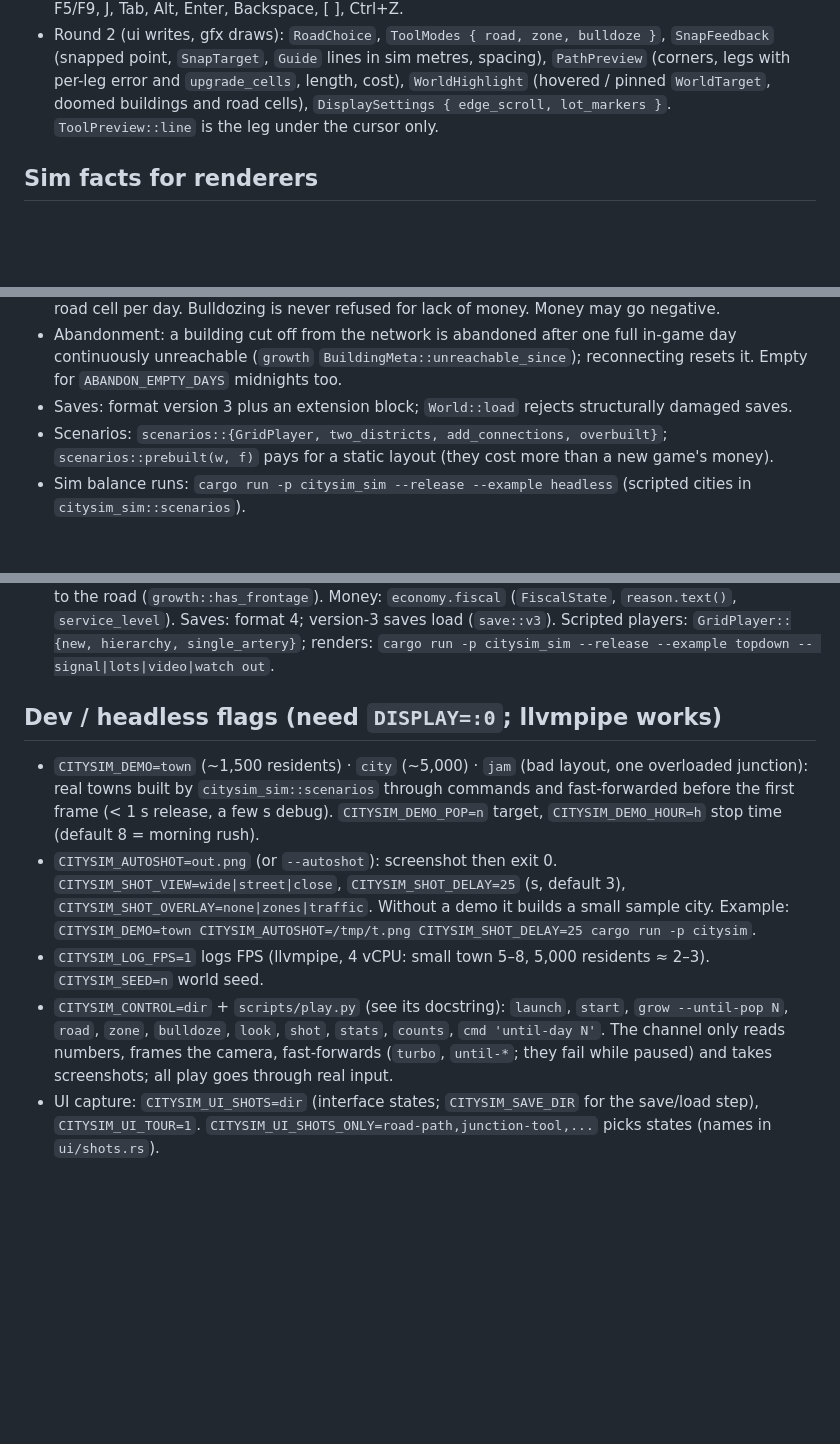
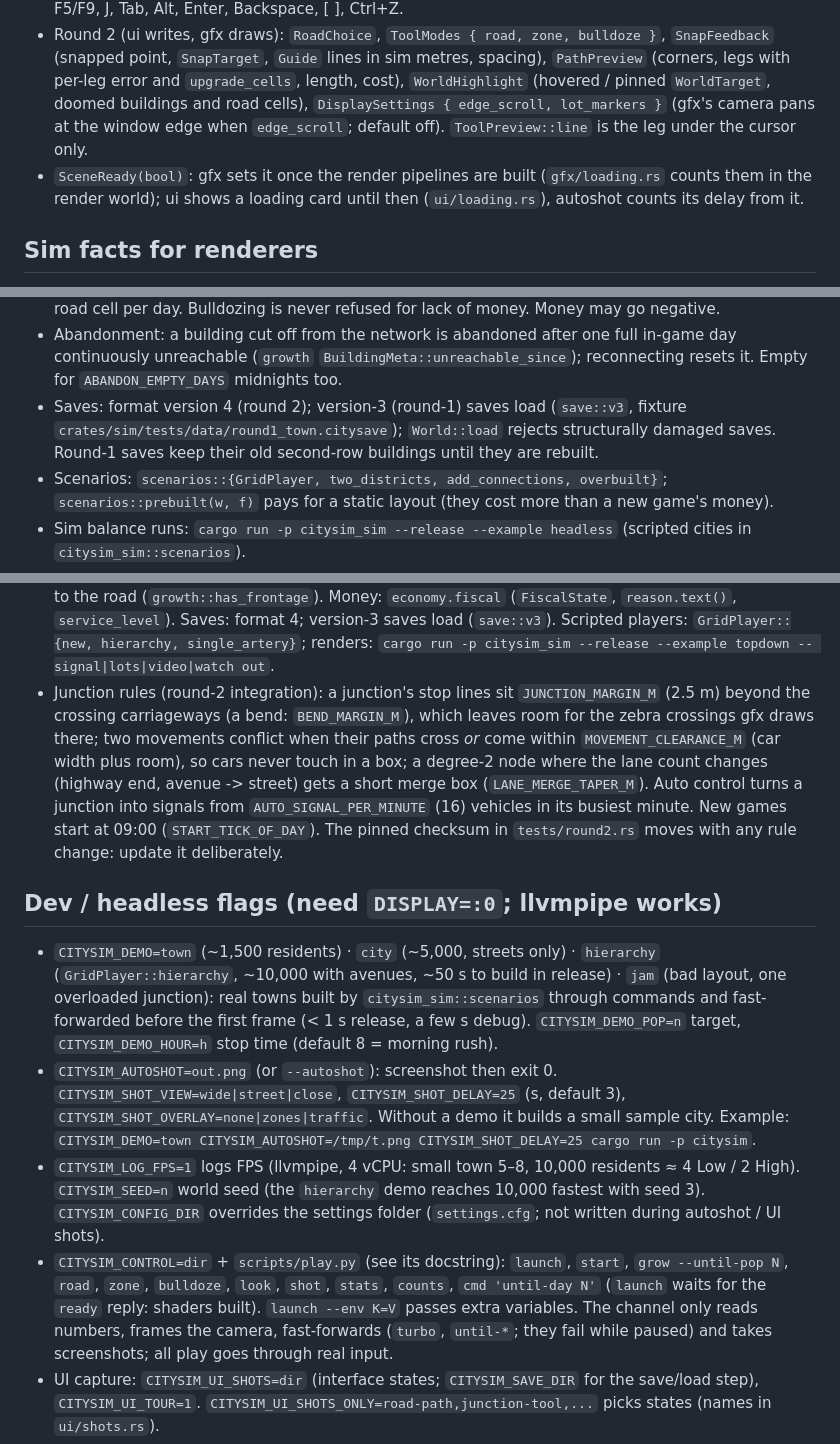
Before and after one commit to maxnoller/citysim, a Markdown page: CLAUDE.md, 3 parts joined by grey strips. GitHub-like rendering; blank space fills up the shorter version.

```diff
--- a/CLAUDE.md
+++ b/CLAUDE.md
@@ -38,7 +41,10 @@ Original 3D city-builder (roads, RCI zoning, agent traffic). Rust 2024 + Bevy 0.
 - Round 2 (ui writes, gfx draws): `RoadChoice`, `ToolModes { road, zone, bulldoze }`, `SnapFeedback` (snapped point,
   `SnapTarget`, `Guide` lines in sim metres, spacing), `PathPreview` (corners, legs with per-leg error and
   `upgrade_cells`, length, cost), `WorldHighlight` (hovered / pinned `WorldTarget`, doomed buildings and road cells),
-  `DisplaySettings { edge_scroll, lot_markers }`. `ToolPreview::line` is the leg under the cursor only.
+  `DisplaySettings { edge_scroll, lot_markers }` (gfx's camera pans at the window edge when `edge_scroll`; default off).
+  `ToolPreview::line` is the leg under the cursor only.
+- `SceneReady(bool)`: gfx sets it once the render pipelines are built (`gfx/loading.rs` counts them in the render
+  world); ui shows a loading card until then (`ui/loading.rs`), autoshot counts its delay from it.
 
 ## Sim facts for renderers
 - `MAP_CELLS = 256`, `CELL_SIZE = 8` m. Cell `(x, y)` centre = `((x+.5)*8, (y+.5)*8)` m; sim `(x, y)` → Bevy
@@ -60,7 +66,9 @@ Original 3D city-builder (roads, RCI zoning, agent traffic). Rust 2024 + Bevy 0.
   day. Bulldozing is never refused for lack of money. Money may go negative.
 - Abandonment: a building cut off from the network is abandoned after one full in-game day continuously unreachable
   (`growth` `BuildingMeta::unreachable_since`); reconnecting resets it. Empty for `ABANDON_EMPTY_DAYS` midnights too.
-- Saves: format version 3 plus an extension block; `World::load` rejects structurally damaged saves.
+- Saves: format version 4 (round 2); version-3 (round-1) saves load (`save::v3`, fixture
+  `crates/sim/tests/data/round1_town.citysave`); `World::load` rejects structurally damaged saves. Round-1 saves keep
+  their old second-row buildings until they are rebuilt.
 - Scenarios: `scenarios::{GridPlayer, two_districts, add_connections, overbuilt}`; `scenarios::prebuilt(w, f)` pays
   for a static layout (they cost more than a new game's money).
 - Sim balance runs: `cargo run -p citysim_sim --release --example headless` (scripted cities in `citysim_sim::scenarios`).
@@ -76,17 +84,28 @@ Original 3D city-builder (roads, RCI zoning, agent traffic). Rust 2024 + Bevy 0.
   (`growth::has_frontage`). Money: `economy.fiscal` (`FiscalState`, `reason.text()`, `service_level`). Saves: format 4;
   version-3 saves load (`save::v3`). Scripted players: `GridPlayer::{new, hierarchy, single_artery}`; renders:
   `cargo run -p citysim_sim --release --example topdown -- signal|lots|video|watch out`.
+- Junction rules (round-2 integration): a junction's stop lines sit `JUNCTION_MARGIN_M` (2.5 m) beyond the crossing
+  carriageways (a bend: `BEND_MARGIN_M`), which leaves room for the zebra crossings gfx draws there; two movements
+  conflict when their paths cross *or* come within `MOVEMENT_CLEARANCE_M` (car width plus room), so cars never
+  touch in a box; a degree-2 node where the lane count changes (highway end, avenue -> street) gets a short merge box
+  (`LANE_MERGE_TAPER_M`). Auto control turns a junction into signals from `AUTO_SIGNAL_PER_MINUTE` (16) vehicles in
+  its busiest minute. New games start at 09:00 (`START_TICK_OF_DAY`). The pinned checksum in `tests/round2.rs` moves
+  with any rule change: update it deliberately.
 
 ## Dev / headless flags (need `DISPLAY=:0`; llvmpipe works)
-- `CITYSIM_DEMO=town` (~1,500 residents) · `city` (~5,000) · `jam` (bad layout, one overloaded junction): real towns
+- `CITYSIM_DEMO=town` (~1,500 residents) · `city` (~5,000, streets only) · `hierarchy` (`GridPlayer::hierarchy`,
+  ~10,000 with avenues, ~50 s to build in release) · `jam` (bad layout, one overloaded junction): real towns
   built by `citysim_sim::scenarios` through commands and fast-forwarded before the first frame (< 1 s release, a few s
   debug). `CITYSIM_DEMO_POP=n` target, `CITYSIM_DEMO_HOUR=h` stop time (default 8 = morning rush).
 - `CITYSIM_AUTOSHOT=out.png` (or `--autoshot`): screenshot then exit 0. `CITYSIM_SHOT_VIEW=wide|street|close`,
   `CITYSIM_SHOT_DELAY=25` (s, default 3), `CITYSIM_SHOT_OVERLAY=none|zones|traffic`. Without a demo it builds
   a small sample city. Example: `CITYSIM_DEMO=town CITYSIM_AUTOSHOT=/tmp/t.png CITYSIM_SHOT_DELAY=25 cargo run -p citysim`.
-- `CITYSIM_LOG_FPS=1` logs FPS (llvmpipe, 4 vCPU: small town 5–8, 5,000 residents ≈ 2–3). `CITYSIM_SEED=n` world seed.
+- `CITYSIM_LOG_FPS=1` logs FPS (llvmpipe, 4 vCPU: small town 5–8, 10,000 residents ≈ 4 Low / 2 High). `CITYSIM_SEED=n`
+  world seed (the `hierarchy` demo reaches 10,000 fastest with seed 3). `CITYSIM_CONFIG_DIR` overrides the settings
+  folder (`settings.cfg`; not written during autoshot / UI shots).
 - `CITYSIM_CONTROL=dir` + `scripts/play.py` (see its docstring): `launch`, `start`, `grow --until-pop N`, `road`, `zone`,
-  `bulldoze`, `look`, `shot`, `stats`, `counts`, `cmd 'until-day N'`. The channel only reads numbers, frames the camera,
+  `bulldoze`, `look`, `shot`, `stats`, `counts`, `cmd 'until-day N'` (`launch` waits for the `ready` reply: shaders
+  built). `launch --env K=V` passes extra variables. The channel only reads numbers, frames the camera,
   fast-forwards (`turbo`, `until-*`; they fail while paused) and takes screenshots; all play goes through real input.
 - UI capture: `CITYSIM_UI_SHOTS=dir` (interface states; `CITYSIM_SAVE_DIR` for the save/load step), `CITYSIM_UI_TOUR=1`.
   `CITYSIM_UI_SHOTS_ONLY=road-path,junction-tool,...` picks states (names in `ui/shots.rs`).
```
Also changed, not shown: other parts of CLAUDE.md (+3 -0 lines), README.md (+26 -6 lines), docs/road-tool.png (added), 4 other files.
